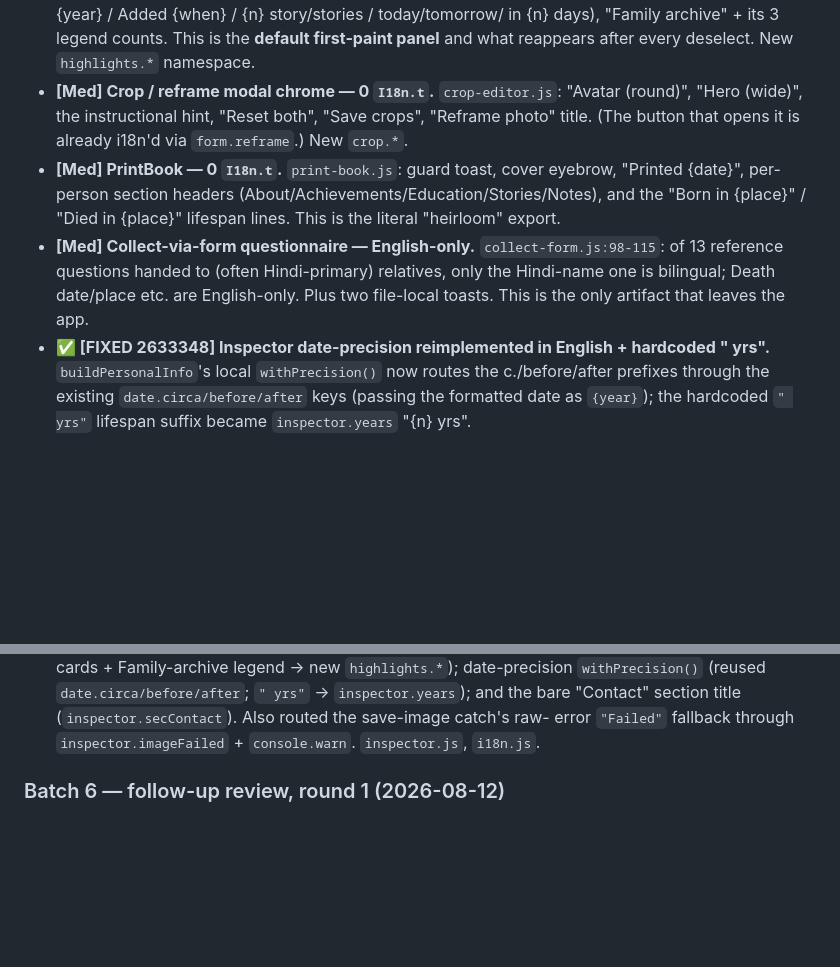
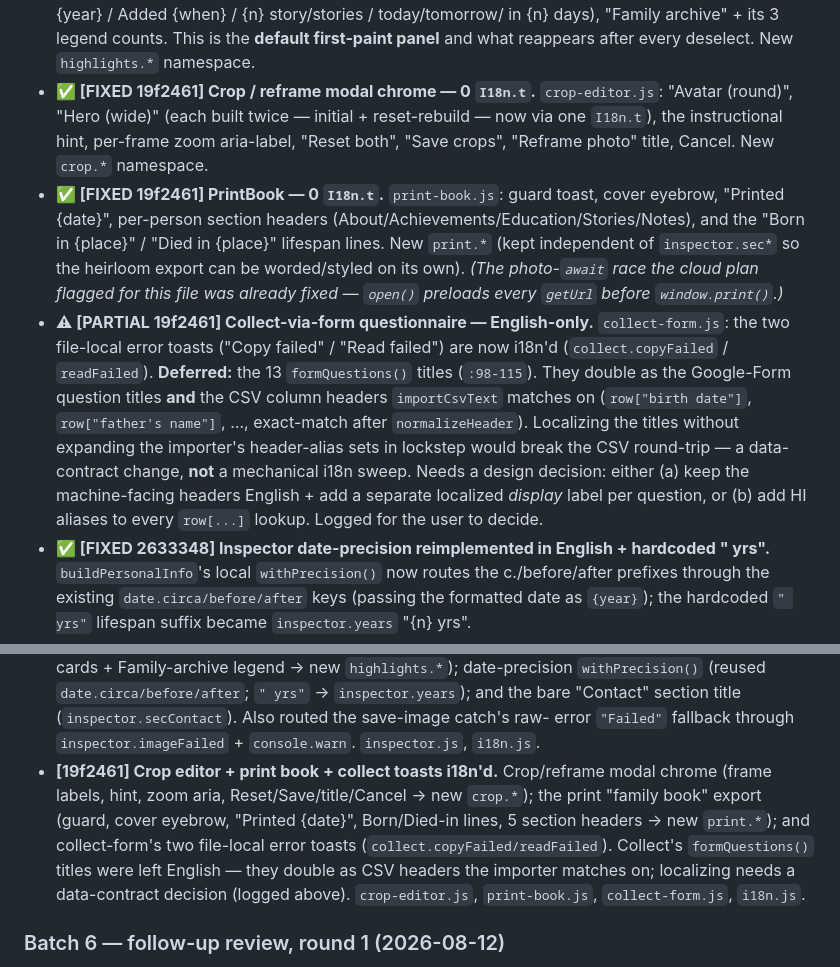
Before and after one commit to AnonySharma/Virasat, a Markdown page: docs/UX-BACKLOG.md, 2 parts joined by grey strips. Drawn GitHub-style; blank space fills up the shorter version.

Commit message:
docs: mark crop/print shipped, collect partial (Batch 7)
Crop editor + print book fully shipped (19f2461). Collect-via-form marked
PARTIAL: error toasts done, but the questionnaire titles double as CSV column
headers, so localizing them is a data-contract decision logged for the user.

CACHE_VERSION deliberately not bumped.
Co-Authored-By: Claude Opus 4.8 (1M context) <noreply@anthropic.com>

```diff
--- a/docs/UX-BACKLOG.md
+++ b/docs/UX-BACKLOG.md
@@ -262,16 +262,26 @@ date picker / PathFinder / person form.
   their interpolated footers (Born {year} / Added {when} / {n} story/stories / today/tomorrow/
   in {n} days), "Family archive" + its 3 legend counts. This is the **default first-paint panel**
   and what reappears after every deselect. New `highlights.*` namespace.
-- **[Med] Crop / reframe modal chrome — 0 `I18n.t`.** `crop-editor.js`: "Avatar (round)",
-  "Hero (wide)", the instructional hint, "Reset both", "Save crops", "Reframe photo" title.
-  (The button that opens it is already i18n'd via `form.reframe`.) New `crop.*`.
-- **[Med] PrintBook — 0 `I18n.t`.** `print-book.js`: guard toast, cover eyebrow, "Printed
-  {date}", per-person section headers (About/Achievements/Education/Stories/Notes), and the
-  "Born in {place}" / "Died in {place}" lifespan lines. This is the literal "heirloom" export.
-- **[Med] Collect-via-form questionnaire — English-only.** `collect-form.js:98-115`: of 13
-  reference questions handed to (often Hindi-primary) relatives, only the Hindi-name one is
-  bilingual; Death date/place etc. are English-only. Plus two file-local toasts. This is the
-  only artifact that leaves the app.
+- **✅ [FIXED 19f2461] Crop / reframe modal chrome — 0 `I18n.t`.** `crop-editor.js`: "Avatar
+  (round)", "Hero (wide)" (each built twice — initial + reset-rebuild — now via one `I18n.t`),
+  the instructional hint, per-frame zoom aria-label, "Reset both", "Save crops", "Reframe photo"
+  title, Cancel. New `crop.*` namespace.
+- **✅ [FIXED 19f2461] PrintBook — 0 `I18n.t`.** `print-book.js`: guard toast, cover eyebrow,
+  "Printed {date}", per-person section headers (About/Achievements/Education/Stories/Notes), and
+  the "Born in {place}" / "Died in {place}" lifespan lines. New `print.*` (kept independent of
+  `inspector.sec*` so the heirloom export can be worded/styled on its own). *(The photo-`await`
+  race the cloud plan flagged for this file was already fixed — `open()` preloads every
+  `getUrl` before `window.print()`.)*
+- **⚠ [PARTIAL 19f2461] Collect-via-form questionnaire — English-only.** `collect-form.js`: the
+  two file-local error toasts ("Copy failed" / "Read failed") are now i18n'd (`collect.copyFailed`
+  / `readFailed`). **Deferred:** the 13 `formQuestions()` titles (`:98-115`). They double as the
+  Google-Form question titles **and** the CSV column headers `importCsvText` matches on
+  (`row["birth date"]`, `row["father's name"]`, …, exact-match after `normalizeHeader`).
+  Localizing the titles without expanding the importer's header-alias sets in lockstep would
+  break the CSV round-trip — a data-contract change, **not** a mechanical i18n sweep. Needs a
+  design decision: either (a) keep the machine-facing headers English + add a separate localized
+  *display* label per question, or (b) add HI aliases to every `row[...]` lookup. Logged for the
+  user to decide.
 - **✅ [FIXED 2633348] Inspector date-precision reimplemented in English + hardcoded " yrs".**
   `buildPersonalInfo`'s local `withPrecision()` now routes the c./before/after prefixes through
   the existing `date.circa/before/after` keys (passing the formatted date as `{year}`); the
@@ -503,6 +513,13 @@ the rest of the queued cloud work lands.
   bare "Contact" section title (`inspector.secContact`). Also routed the save-image catch's raw-
   error `"Failed"` fallback through `inspector.imageFailed` + `console.warn`. `inspector.js`,
   `i18n.js`.
+- **[19f2461] Crop editor + print book + collect toasts i18n'd.** Crop/reframe modal chrome
+  (frame labels, hint, zoom aria, Reset/Save/title/Cancel → new `crop.*`); the print "family
+  book" export (guard, cover eyebrow, "Printed {date}", Born/Died-in lines, 5 section headers →
+  new `print.*`); and collect-form's two file-local error toasts (`collect.copyFailed/readFailed`).
+  Collect's `formQuestions()` titles were left English — they double as CSV headers the importer
+  matches on; localizing needs a data-contract decision (logged above). `crop-editor.js`,
+  `print-book.js`, `collect-form.js`, `i18n.js`.
 
 ### Batch 6 — follow-up review, round 1 (2026-08-12)
 
```
